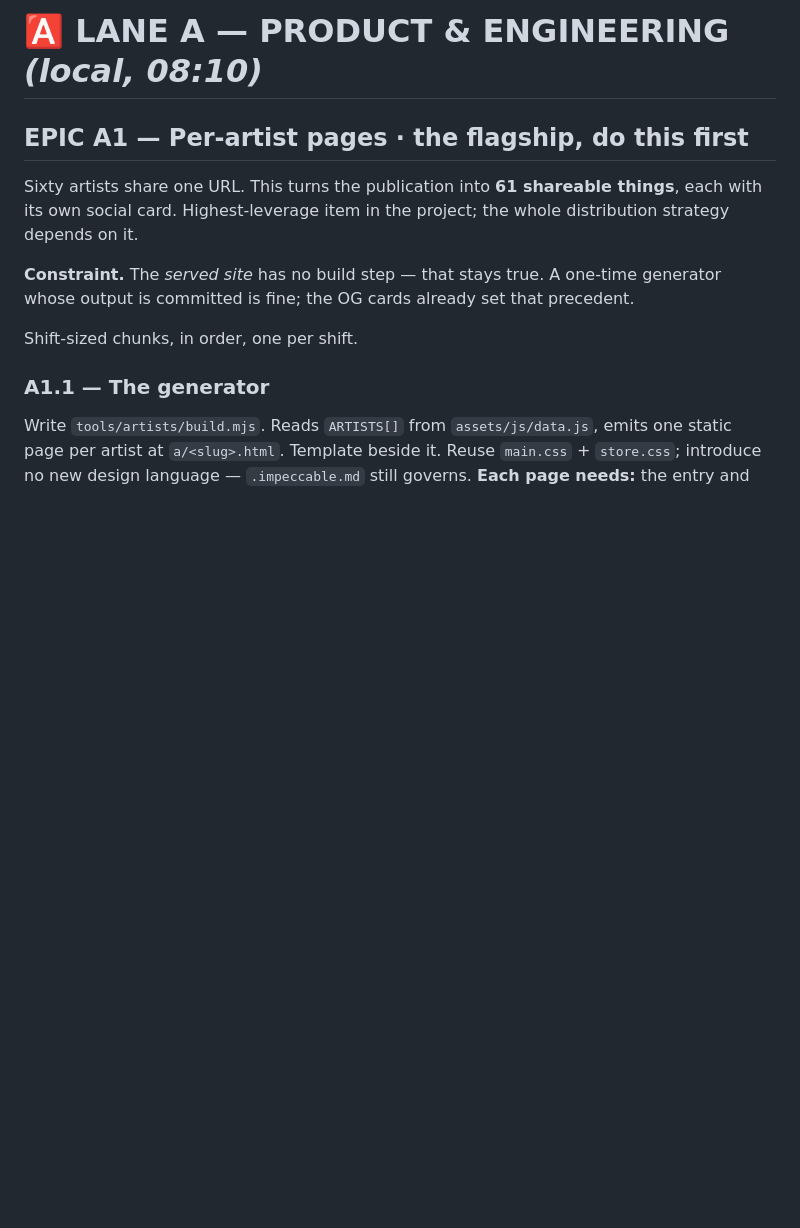
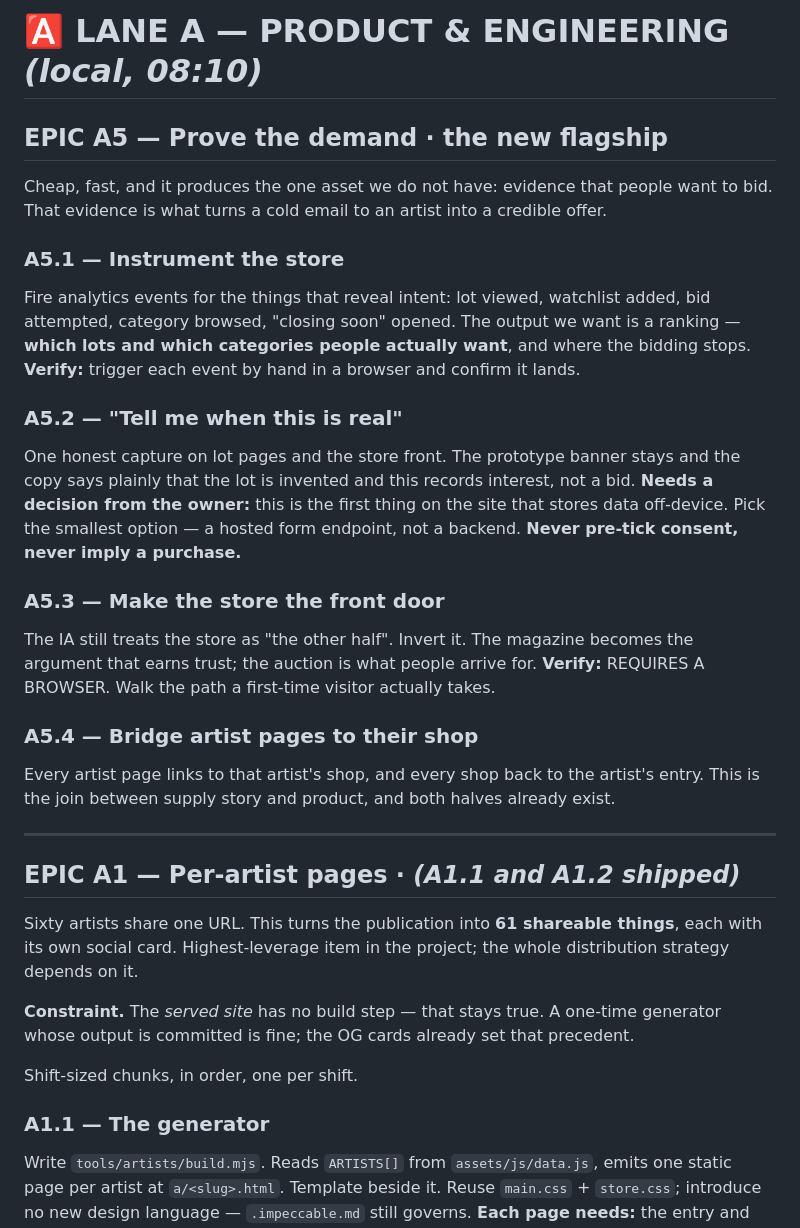
Before and after one commit to gedox/people-hate-jazz, a Markdown page: docs/BACKLOG.md, the part around one of its changes. GitHub-like rendering; blank space fills up the shorter version.

```diff
--- a/docs/BACKLOG.md
+++ b/docs/BACKLOG.md
@@ -37,7 +50,36 @@ of growth.
 
 # 🅰 LANE A — PRODUCT & ENGINEERING  *(local, 08:10)*
 
-## EPIC A1 — Per-artist pages · **the flagship, do this first**
+## EPIC A5 — Prove the demand · **the new flagship**
+
+Cheap, fast, and it produces the one asset we do not have: evidence that people want to bid.
+That evidence is what turns a cold email to an artist into a credible offer.
+
+### A5.1 — Instrument the store
+Fire analytics events for the things that reveal intent: lot viewed, watchlist added, bid
+attempted, category browsed, "closing soon" opened. The output we want is a ranking — **which
+lots and which categories people actually want**, and where the bidding stops.
+**Verify:** trigger each event by hand in a browser and confirm it lands.
+
+### A5.2 — "Tell me when this is real"
+One honest capture on lot pages and the store front. The prototype banner stays and the copy
+says plainly that the lot is invented and this records interest, not a bid.
+**Needs a decision from the owner:** this is the first thing on the site that stores data
+off-device. Pick the smallest option — a hosted form endpoint, not a backend.
+**Never pre-tick consent, never imply a purchase.**
+
+### A5.3 — Make the store the front door
+The IA still treats the store as "the other half". Invert it. The magazine becomes the
+argument that earns trust; the auction is what people arrive for.
+**Verify:** REQUIRES A BROWSER. Walk the path a first-time visitor actually takes.
+
+### A5.4 — Bridge artist pages to their shop
+Every artist page links to that artist's shop, and every shop back to the artist's entry.
+This is the join between supply story and product, and both halves already exist.
+
+---
+
+## EPIC A1 — Per-artist pages · *(A1.1 and A1.2 shipped)*
 
 Sixty artists share one URL. This turns the publication into **61 shareable things**, each
 with its own social card. Highest-leverage item in the project; the whole distribution
```
Also changed, not shown: other parts of docs/BACKLOG.md (+28 -9 lines), CLAUDE.md (+7 -4 lines).
